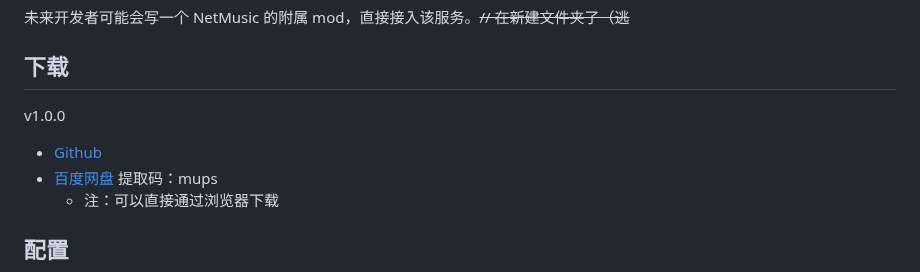
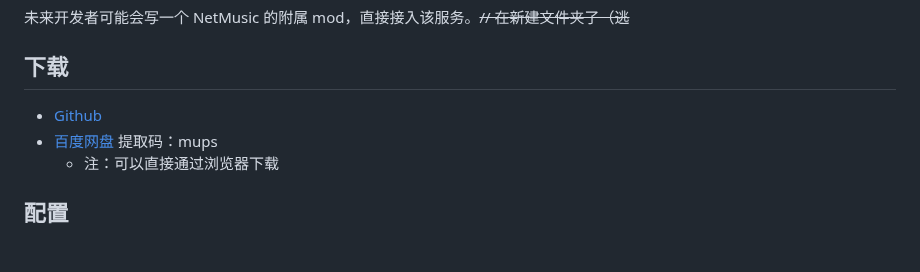
Before and after one commit to whitefood0201/web-music-repository, a Markdown page: readme.md, the part around the change. GitHub-like rendering; blank space fills up the shorter version.

Commit message:
更新链接

```diff
--- a/readme.md
+++ b/readme.md
@@ -15,8 +15,7 @@
 
 ## 下载
 
-v1.0.0
-- [Github](https://github.com/whitefood0201/web-music-repository/releases/download/v1.0.0/web-music-repository_release-v1.0.0.zip)
+- [Github](https://github.com/whitefood0201/web-music-repository/releases/download/v1.1.0/web-music-repository_release-v1.1.0.zip)
 - [百度网盘](https://pan.baidu.com/s/1apdSNqrU3CED5QgWcpOz9A?pwd=mups) 提取码：mups
     - 注：可以直接通过浏览器下载
 
```
